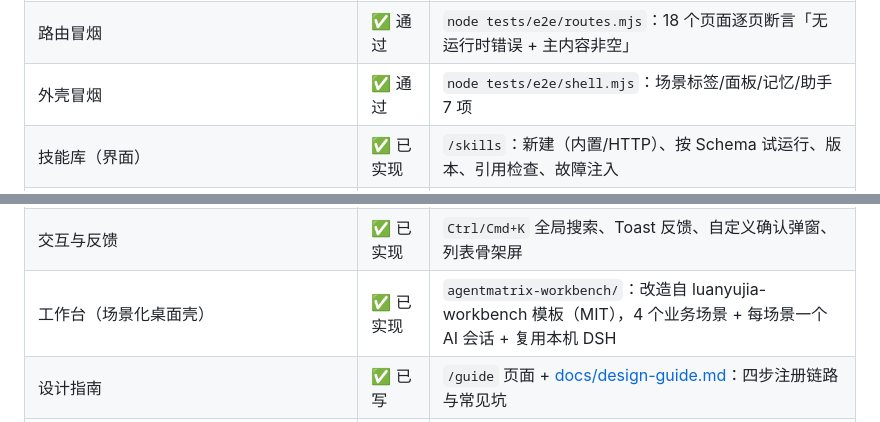
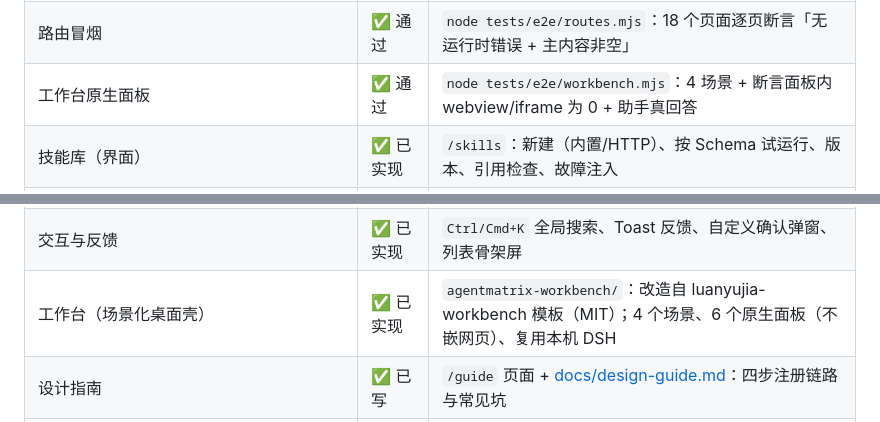
Before and after one commit to YuanEternalR/AgentMatrix-SC-Atest, a Markdown page: README.md, 2 parts joined by grey strips. Drawn GitHub-style.

```diff
--- a/README.md
+++ b/README.md
@@ -28,7 +28,7 @@
 | 版本对比 | ✅ 已实现 | `GET /workflows/{code}/diff`，节点增删/字段变更/连线增删，忽略布局坐标 |
 | 浏览器端到端测试 | ✅ 通过 | `dev e2e` —— 真实 UI 跑完登录到审批、审计、建技能、在线测试、图表导出、全局搜索、确认弹窗（17 步断言） |
 | 路由冒烟 | ✅ 通过 | `node tests/e2e/routes.mjs`：18 个页面逐页断言「无运行时错误 + 主内容非空」 |
-| 外壳冒烟 | ✅ 通过 | `node tests/e2e/shell.mjs`：场景标签/面板/记忆/助手 7 项 |
+| 工作台原生面板 | ✅ 通过 | `node tests/e2e/workbench.mjs`：4 场景 + 断言面板内 webview/iframe 为 0 + 助手真回答 |
 | 技能库（界面） | ✅ 已实现 | `/skills`：新建（内置/HTTP）、按 Schema 试运行、版本、引用检查、故障注入 |
 | 智能体管理（界面） | ✅ 已实现 | `/agents`：新建、绑技能、在线测试（工具轨迹 + Token/成本）、草稿/发布、版本对比 |
 | 审计日志（只追加） | ✅ 已实现 | `audit_logs` + 触发器禁改禁删；`scripts/check-audit.ps1` 18/18 |
@@ -36,7 +36,7 @@
 | 架构文档 | ✅ 已写 | [docs/architecture.md](docs/architecture.md)：五层架构、调度层、数据模型、部署与偏差记录 |
 | 调度策略可配置 | ✅ 已实现 | `/settings/dispatch`：五策略、六因子权重、试算、保存即生效、变更进审计 |
 | 交互与反馈 | ✅ 已实现 | `Ctrl/Cmd+K` 全局搜索、Toast 反馈、自定义确认弹窗、列表骨架屏 |
-| 工作台（场景化桌面壳） | ✅ 已实现 | `agentmatrix-workbench/`：改造自 luanyujia-workbench 模板（MIT），4 个业务场景 + 每场景一个 AI 会话 + 复用本机 DSH |
+| 工作台（场景化桌面壳） | ✅ 已实现 | `agentmatrix-workbench/`：改造自 luanyujia-workbench 模板（MIT）；4 个场景、6 个原生面板（不嵌网页）、复用本机 DSH |
 | 设计指南 | ✅ 已写 | `/guide` 页面 + [docs/design-guide.md](docs/design-guide.md)：四步注册链路与常见坑 |
 | 接口文档 | ✅ 已写 | [docs/api.md](docs/api.md)：50 个端点、字段说明、错误码、调用示例 |
 | **DSH 工具连接器** | ✅ 已实现并安装 | `dsh-plugins/agentmatrix-tools/`：4 个工具，DSH 智能体可直接驱动工作台 |
```
Also changed, not shown: other parts of README.md (+1 -1 lines), docs/HANDOFF.md (+7 -7 lines), docs/workbench-template.md (+61 -0 lines), docs/screenshots/48-native-panels.png (added), 11 other files.
